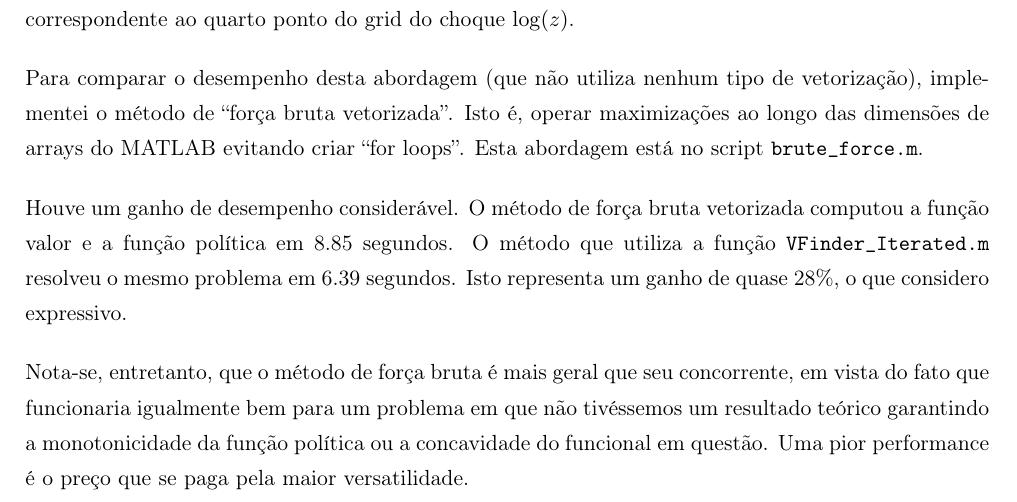
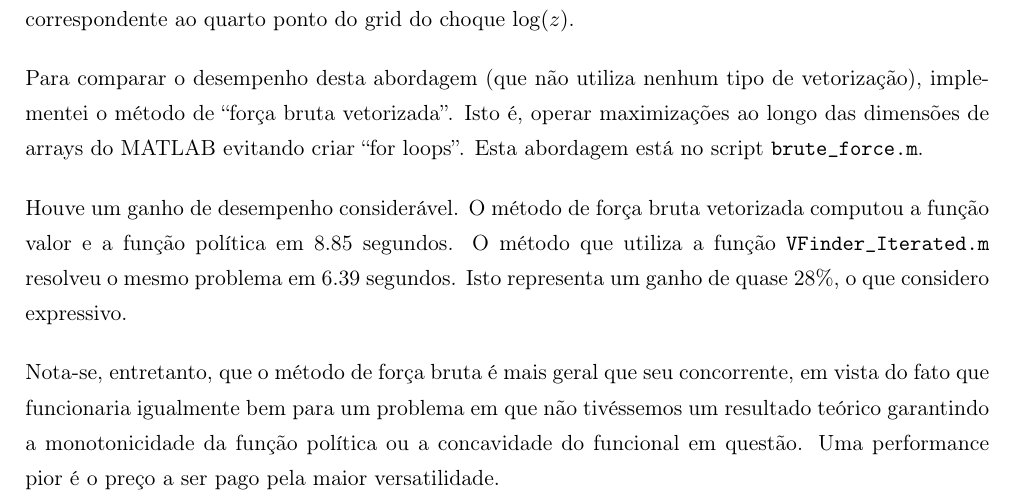
Before and after one commit to rgriva/numerical-methods, a LaTeX document (ps2/Riva_Resposta_Lista2.tex): part of page 2 of 2, cut so that both start at the same text. Compiled offline with pdfLaTeX.

Commit message:
Updated reports and improved documentation on VFinder functions

```diff
--- a/ps2/Riva_Resposta_Lista2.tex
+++ b/ps2/Riva_Resposta_Lista2.tex
@@ -101,7 +101,7 @@
 
 	Houve um ganho de desempenho considerável. O método de força bruta vetorizada computou a função valor e a função política em 8.85 segundos. O método que utiliza a função \texttt{VFinder\_Iterated.m} resolveu o mesmo problema em 6.39 segundos. Isto representa um ganho de quase 28\%, o que considero expressivo.
 
-	Nota-se, entretanto, que o método de força bruta é mais geral que seu concorrente, em vista do fato que funcionaria igualmente bem para um problema em que não tivéssemos um resultado teórico garantindo a monotonicidade da função política ou a concavidade do funcional em questão. Uma pior performance é o preço que se paga pela maior versatilidade.
+	Nota-se, entretanto, que o método de força bruta é mais geral que seu concorrente, em vista do fato que funcionaria igualmente bem para um problema em que não tivéssemos um resultado teórico garantindo a monotonicidade da função política ou a concavidade do funcional em questão. Uma performance pior é o preço a ser pago pela maior versatilidade.
 
 
 	\end{problema}
```
Also changed, not shown: ps2/Riva_Resposta_Lista2.pdf, 3 other files.
